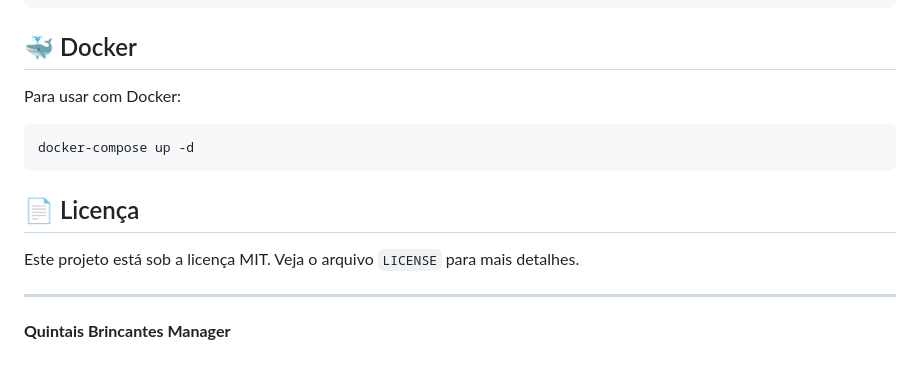
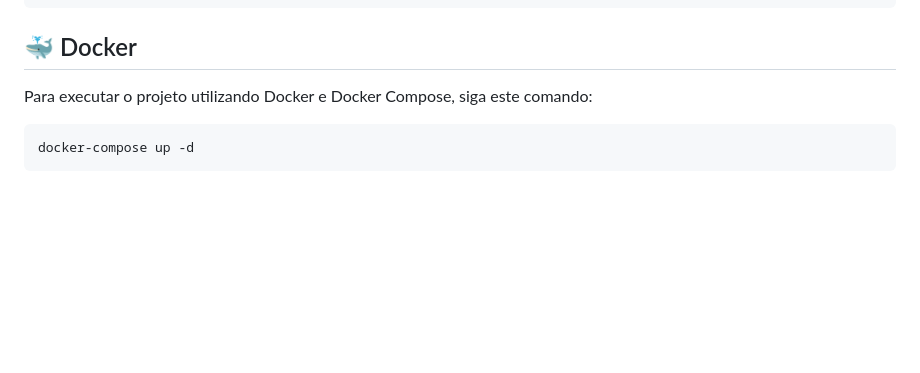
Before and after one commit to marciorc/quintais-brincantes-manager, a Markdown page: README.md, the part around one of its changes. GitHub-like rendering; blank space fills up the shorter version.

````diff
--- a/README.md
+++ b/README.md
@@ -159,15 +157,8 @@ npm start           # Inicia apenas a API
 
 ## 🐳 Docker
 
-Para usar com Docker:
+Para executar o projeto utilizando Docker e Docker Compose, siga este comando:
+
 ```bash
 docker-compose up -d
 ```
-
-## 📄 Licença
-
-Este projeto está sob a licença MIT. Veja o arquivo `LICENSE` para mais detalhes.
-
----
-
-**Quintais Brincantes Manager**
````
Also changed, not shown: other parts of README.md (+71 -73 lines).
